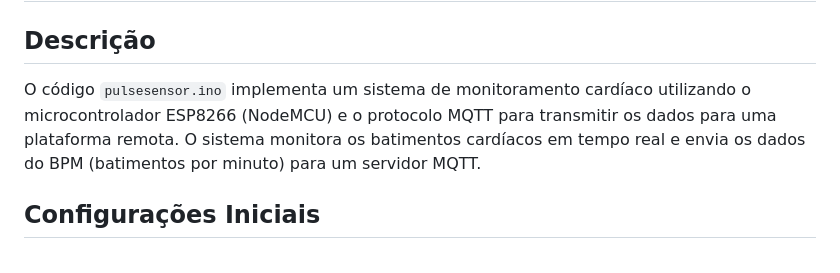
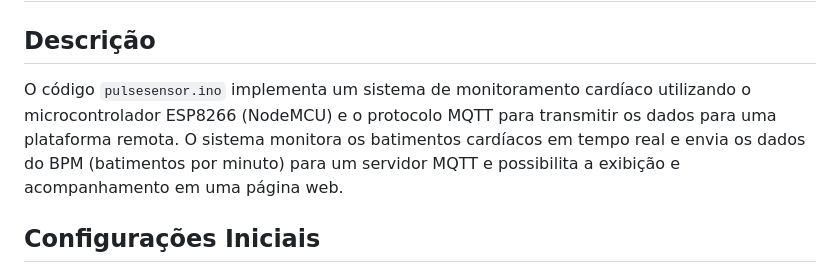
Before and after one commit to gabimendesh/projeto-iot-monitor-cardiaco-upm, a Markdown page: README.md, the part around the change. GitHub-like rendering.

```diff
--- a/README.md
+++ b/README.md
@@ -54,7 +54,7 @@ Este projeto de monitoramento cardíaco integra-se ao contexto do curso de Objet
 
 ## Descrição
 
-O código `pulsesensor.ino` implementa um sistema de monitoramento cardíaco utilizando o microcontrolador ESP8266 (NodeMCU) e o protocolo MQTT para transmitir os dados para uma plataforma remota. O sistema monitora os batimentos cardíacos em tempo real e envia os dados do BPM (batimentos por minuto) para um servidor MQTT.
+O código `pulsesensor.ino` implementa um sistema de monitoramento cardíaco utilizando o microcontrolador ESP8266 (NodeMCU) e o protocolo MQTT para transmitir os dados para uma plataforma remota. O sistema monitora os batimentos cardíacos em tempo real e envia os dados do BPM (batimentos por minuto) para um servidor MQTT e possibilita a exibição e acompanhamento em uma página web.
 
 ## Configurações Iniciais
 
```
